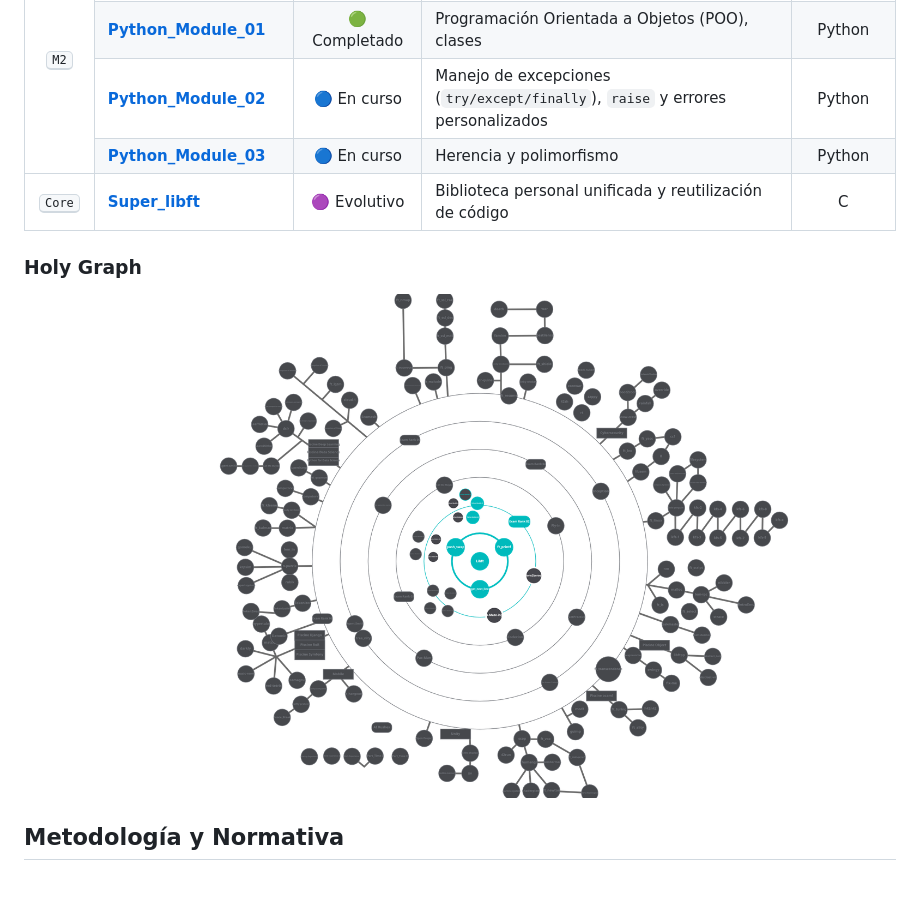
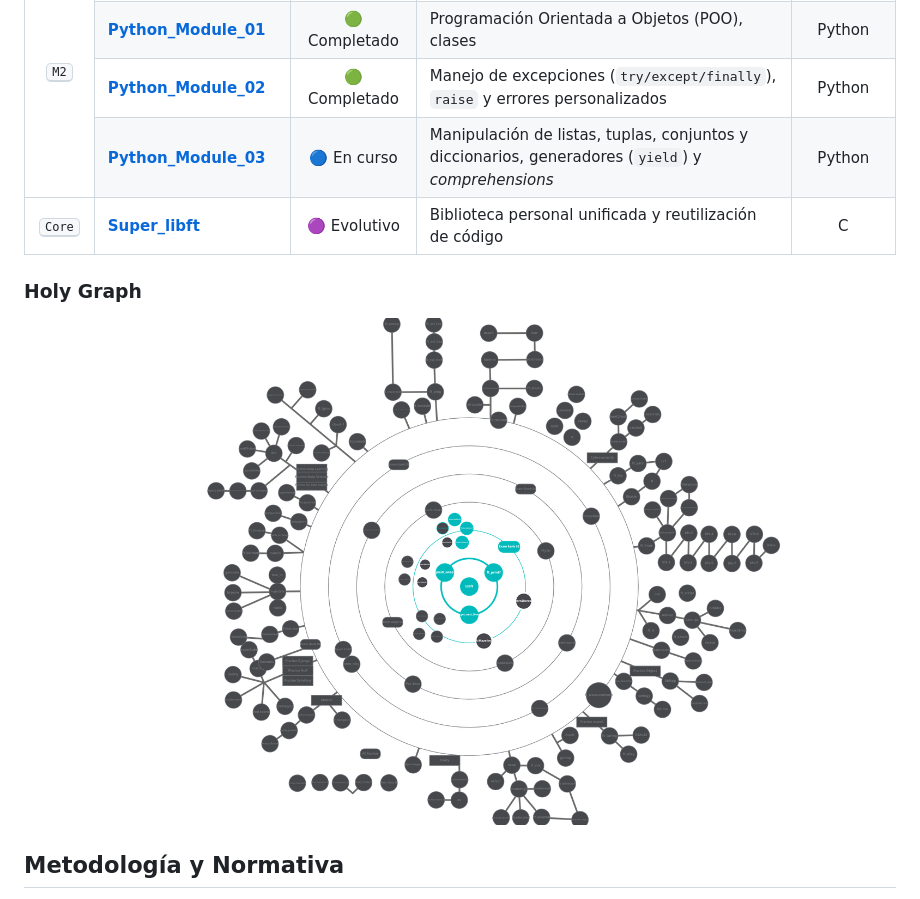
Before and after one commit to fexjizcas/42_Common_Core, a Markdown page: README.md, the part around the change. Drawn GitHub-style; pictures changed too: assets/imagenes/grafico.png.

Commit message:
Actualizacion readme y py 3 2

```diff
--- a/README.md
+++ b/README.md
@@ -70,14 +70,14 @@ El directorio está estructurado de manera modular, dividiendo los entregables p
     </tr>
     <tr>
       <td align="left"><a href="./M2/Python_Module_02"><strong>Python_Module_02</strong></a></td>
-      <td align="center">🔵 En curso</td>
+      <td align="center">🟢 Completado</td>
       <td align="left">Manejo de excepciones (<code>try/except/finally</code>), <code>raise</code> y errores personalizados</td>
       <td align="center">Python</td>
     </tr>
     <tr>
       <td align="left"><a href="./M2/Python_Module_03"><strong>Python_Module_03</strong></a></td>
       <td align="center">🔵 En curso</td>
-      <td align="left">Herencia y polimorfismo</td>
+      <td align="left">Manipulación de listas, tuplas, conjuntos y diccionarios, generadores (<code>yield</code>) y <em>comprehensions</td>
       <td align="center">Python</td>
     </tr>
     <tr>
```
Also changed, not shown: 3 other files.
